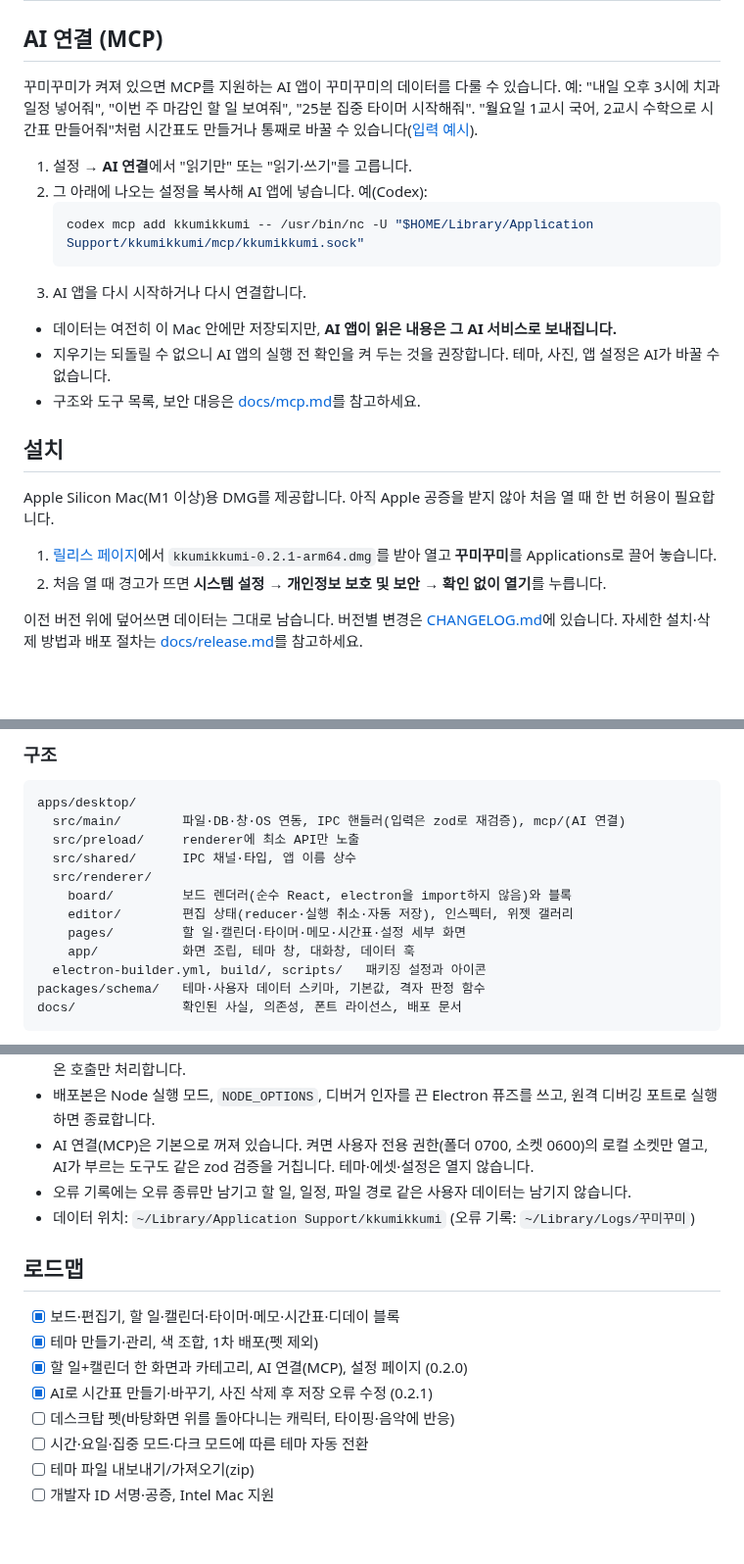
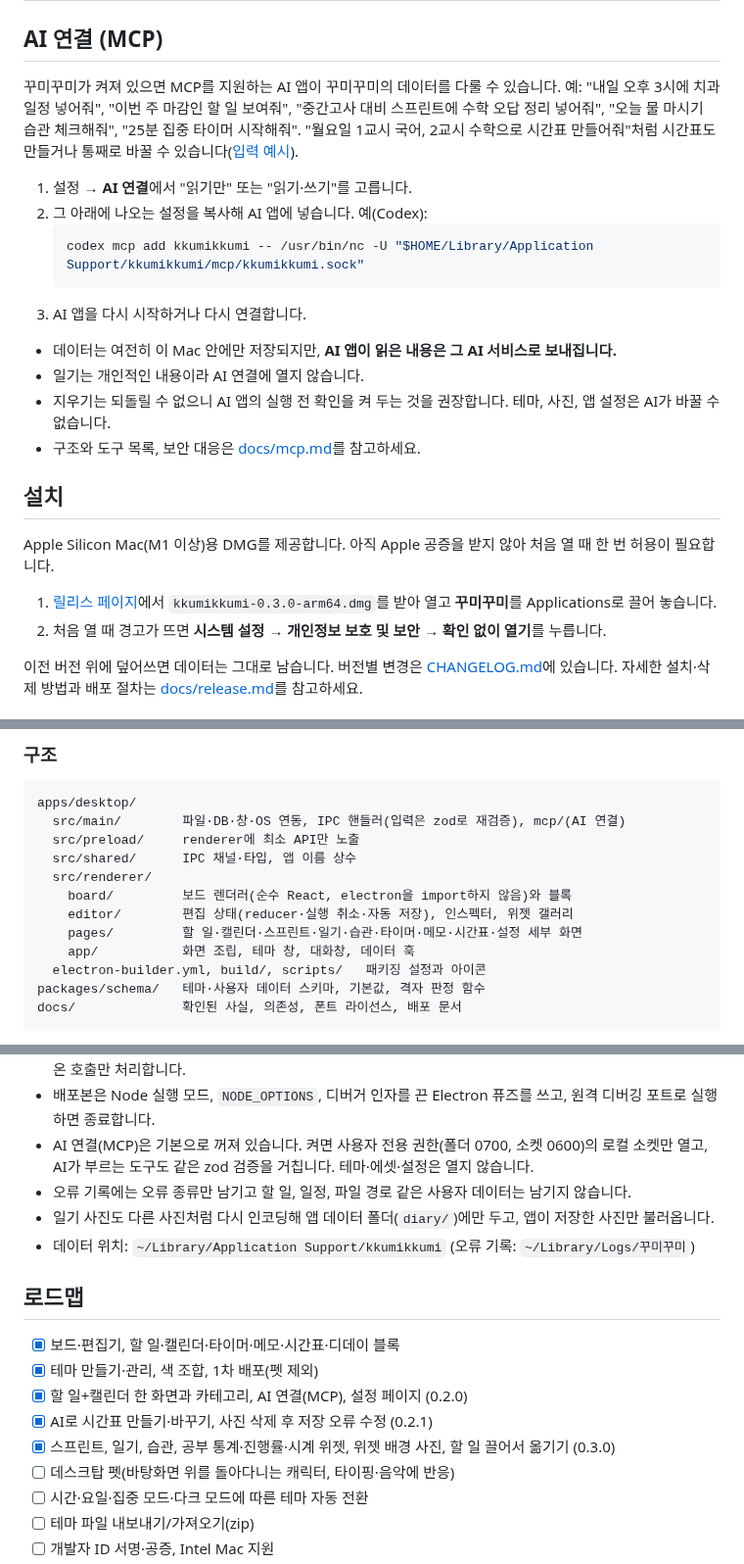
Before and after one commit to harinsd404/kkumikkumi, a Markdown page: README.md, 3 parts joined by grey strips. Shown at 98% size. GitHub-like rendering; blank space fills up the shorter version.

```diff
--- a/README.md
+++ b/README.md
@@ -71,7 +83,7 @@
 
 ## AI 연결 (MCP)
 
-꾸미꾸미가 켜져 있으면 MCP를 지원하는 AI 앱이 꾸미꾸미의 데이터를 다룰 수 있습니다. 예: "내일 오후 3시에 치과 일정 넣어줘", "이번 주 마감인 할 일 보여줘", "25분 집중 타이머 시작해줘". "월요일 1교시 국어, 2교시 수학으로 시간표 만들어줘"처럼 시간표도 만들거나 통째로 바꿀 수 있습니다([입력 예시](docs/mcp.md#시간표-저장)).
+꾸미꾸미가 켜져 있으면 MCP를 지원하는 AI 앱이 꾸미꾸미의 데이터를 다룰 수 있습니다. 예: "내일 오후 3시에 치과 일정 넣어줘", "이번 주 마감인 할 일 보여줘", "중간고사 대비 스프린트에 수학 오답 정리 넣어줘", "오늘 물 마시기 습관 체크해줘", "25분 집중 타이머 시작해줘". "월요일 1교시 국어, 2교시 수학으로 시간표 만들어줘"처럼 시간표도 만들거나 통째로 바꿀 수 있습니다([입력 예시](docs/mcp.md#시간표-저장)).
 
 1. 설정 → **AI 연결**에서 "읽기만" 또는 "읽기·쓰기"를 고릅니다.
 2. 그 아래에 나오는 설정을 복사해 AI 앱에 넣습니다. 예(Codex):
@@ -81,6 +93,7 @@
 3. AI 앱을 다시 시작하거나 다시 연결합니다.
 
 - 데이터는 여전히 이 Mac 안에만 저장되지만, **AI 앱이 읽은 내용은 그 AI 서비스로 보내집니다.**
+- 일기는 개인적인 내용이라 AI 연결에 열지 않습니다.
 - 지우기는 되돌릴 수 없으니 AI 앱의 실행 전 확인을 켜 두는 것을 권장합니다. 테마, 사진, 앱 설정은 AI가 바꿀 수 없습니다.
 - 구조와 도구 목록, 보안 대응은 [docs/mcp.md](docs/mcp.md)를 참고하세요.
 
@@ -88,7 +101,7 @@
 
 Apple Silicon Mac(M1 이상)용 DMG를 제공합니다. 아직 Apple 공증을 받지 않아 처음 열 때 한 번 허용이 필요합니다.
 
-1. [릴리스 페이지](https://github.com/harinsd404/kkumikkumi/releases/latest)에서 `kkumikkumi-0.2.1-arm64.dmg`를 받아 열고 **꾸미꾸미**를 Applications로 끌어 놓습니다.
+1. [릴리스 페이지](https://github.com/harinsd404/kkumikkumi/releases/latest)에서 `kkumikkumi-0.3.0-arm64.dmg`를 받아 열고 **꾸미꾸미**를 Applications로 끌어 놓습니다.
 2. 처음 열 때 경고가 뜨면 **시스템 설정 → 개인정보 보호 및 보안 → 확인 없이 열기**를 누릅니다.
 
 이전 버전 위에 덮어쓰면 데이터는 그대로 남습니다. 버전별 변경은 [CHANGELOG.md](CHANGELOG.md)에 있습니다.
@@ -139,7 +152,7 @@ apps/desktop/
   src/renderer/
     board/         보드 렌더러(순수 React, electron을 import하지 않음)와 블록
     editor/        편집 상태(reducer·실행 취소·자동 저장), 인스펙터, 위젯 갤러리
-    pages/         할 일·캘린더·타이머·메모·시간표·설정 세부 화면
+    pages/         할 일·캘린더·스프린트·일기·습관·타이머·메모·시간표·설정 세부 화면
     app/           화면 조립, 테마 창, 대화창, 데이터 훅
   electron-builder.yml, build/, scripts/   패키징 설정과 아이콘
 packages/schema/   테마·사용자 데이터 스키마, 기본값, 격자 판정 함수
@@ -155,6 +168,7 @@ docs/              확인된 사실, 의존성, 폰트 라이선스, 배포 문
 - 배포본은 Node 실행 모드, `NODE_OPTIONS`, 디버거 인자를 끈 Electron 퓨즈를 쓰고, 원격 디버깅 포트로 실행하면 종료합니다.
 - AI 연결(MCP)은 기본으로 꺼져 있습니다. 켜면 사용자 전용 권한(폴더 0700, 소켓 0600)의 로컬 소켓만 열고, AI가 부르는 도구도 같은 zod 검증을 거칩니다. 테마·에셋·설정은 열지 않습니다.
 - 오류 기록에는 오류 종류만 남기고 할 일, 일정, 파일 경로 같은 사용자 데이터는 남기지 않습니다.
+- 일기 사진도 다른 사진처럼 다시 인코딩해 앱 데이터 폴더(`diary/`)에만 두고, 앱이 저장한 사진만 불러옵니다.
 - 데이터 위치: `~/Library/Application Support/kkumikkumi` (오류 기록: `~/Library/Logs/꾸미꾸미`)
 
 ## 로드맵
@@ -163,6 +177,7 @@ docs/              확인된 사실, 의존성, 폰트 라이선스, 배포 문
 - [x] 테마 만들기·관리, 색 조합, 1차 배포(펫 제외)
 - [x] 할 일+캘린더 한 화면과 카테고리, AI 연결(MCP), 설정 페이지 (0.2.0)
 - [x] AI로 시간표 만들기·바꾸기, 사진 삭제 후 저장 오류 수정 (0.2.1)
+- [x] 스프린트, 일기, 습관, 공부 통계·진행률·시계 위젯, 위젯 배경 사진, 할 일 끌어서 옮기기 (0.3.0)
 - [ ] 데스크탑 펫(바탕화면 위를 돌아다니는 캐릭터, 타이핑·음악에 반응)
 - [ ] 시간·요일·집중 모드·다크 모드에 따른 테마 자동 전환
 - [ ] 테마 파일 내보내기/가져오기(zip)
```
Also changed, not shown: other parts of README.md (+28 -16 lines), CHANGELOG.md (+28 -0 lines), docs/images/habits.jpg (added), docs/images/todo.jpg (added), 1 other file.
